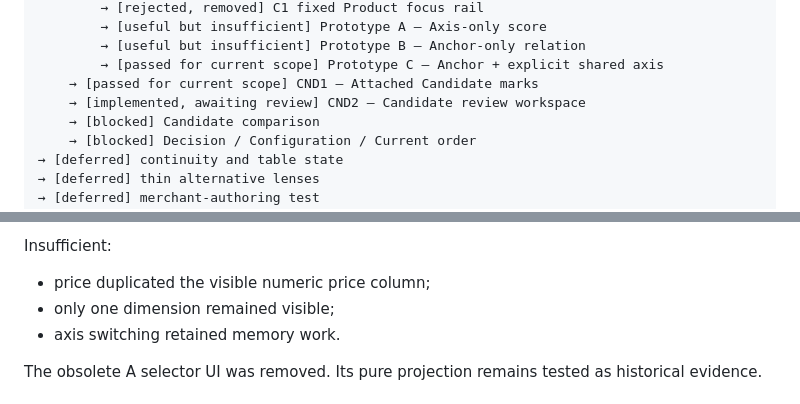
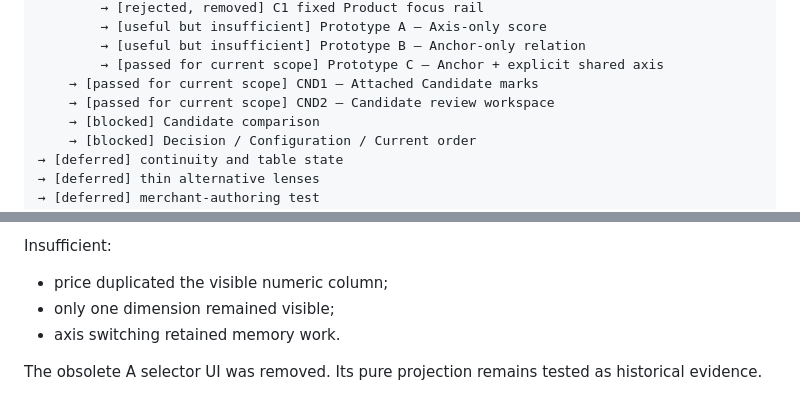
Before and after one commit to a20030824/menu-lens, a Markdown page: docs/workstreams.md, 2 parts joined by grey strips. Drawn GitHub-style.

```diff
--- a/docs/workstreams.md
+++ b/docs/workstreams.md
@@ -34,7 +34,7 @@ It prevents parallel conversations from redefining the product, retaining failed
         → [useful but insufficient] Prototype B — Anchor-only relation
         → [passed for current scope] Prototype C — Anchor + explicit shared axis
     → [passed for current scope] CND1 — Attached Candidate marks
-    → [implemented, awaiting review] CND2 — Candidate review workspace
+    → [passed for current scope] CND2 — Candidate review workspace
     → [blocked] Candidate comparison
     → [blocked] Decision / Configuration / Current order
 → [deferred] continuity and table state
@@ -113,7 +110,7 @@ Useful:
 
 Insufficient:
 
-- price duplicated the visible numeric price column;
+- price duplicated the visible numeric column;
 - only one dimension remained visible;
 - axis switching retained memory work.
 
```
Also changed, not shown: other parts of docs/workstreams.md (+25 -42 lines).
